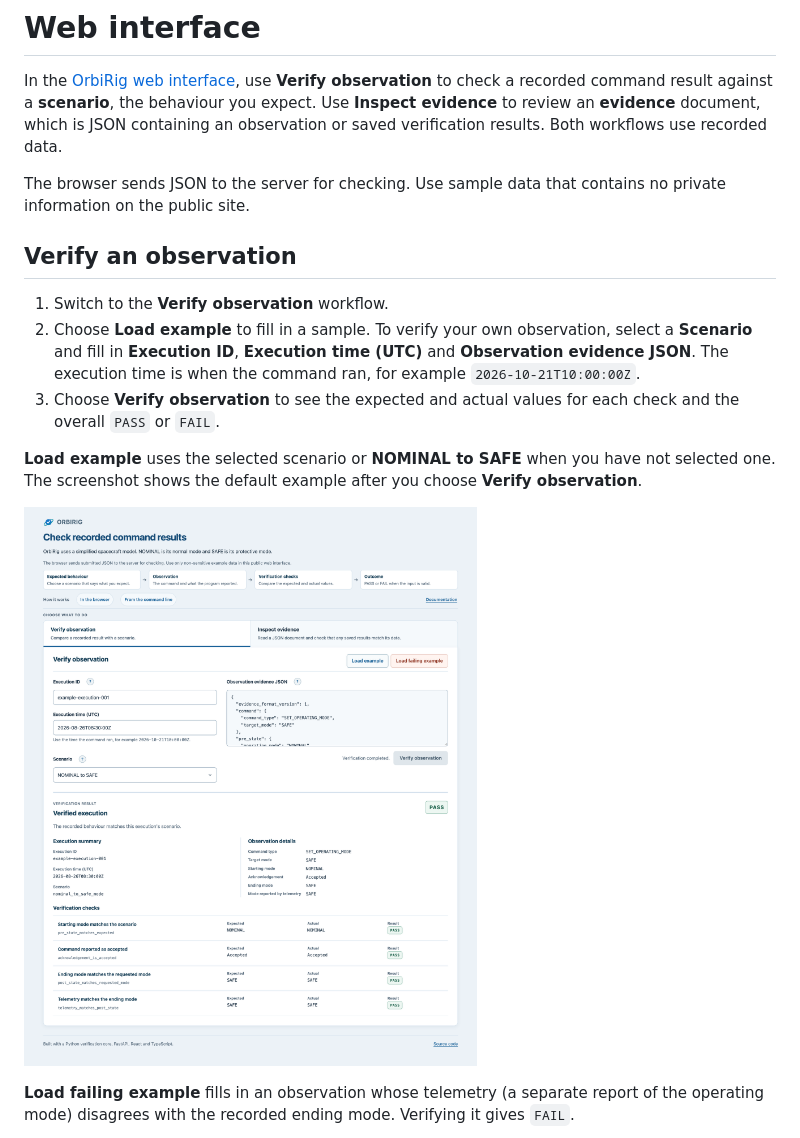
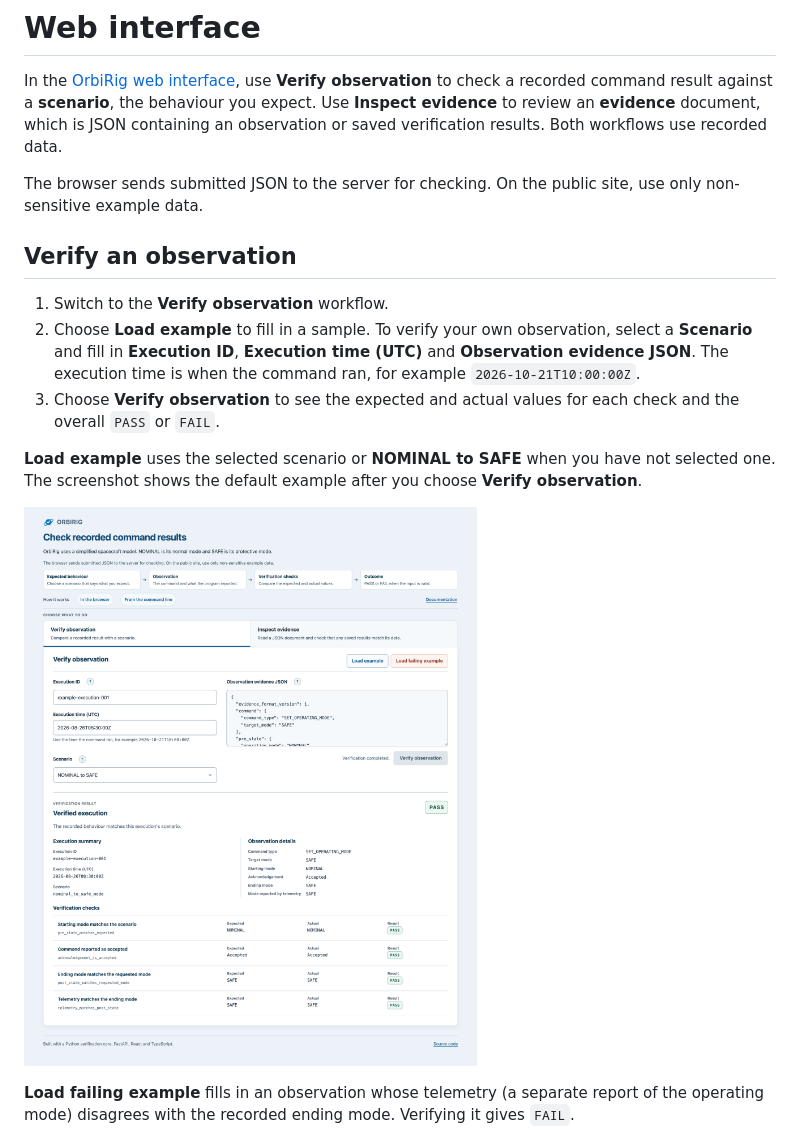
Before and after one commit to NikolayAir/OrbiRig, a Markdown page: docs/web-interface.md, the part around the change. Drawn GitHub-style; pictures changed too: docs/images/orbirig-web-interface.png.

```diff
--- a/docs/web-interface.md
+++ b/docs/web-interface.md
@@ -2,7 +2,7 @@
 
 In the [OrbiRig web interface](https://orbirig-evidence-inspector.onrender.com/), use **Verify observation** to check a recorded command result against a **scenario**, the behaviour you expect. Use **Inspect evidence** to review an **evidence** document, which is JSON containing an observation or saved verification results. Both workflows use recorded data.
 
-The browser sends JSON to the server for checking. Use sample data that contains no private information on the public site.
+The browser sends submitted JSON to the server for checking. On the public site, use only non-sensitive example data.
 
 ## Verify an observation
 
```
Also changed, not shown: 1 other file.
